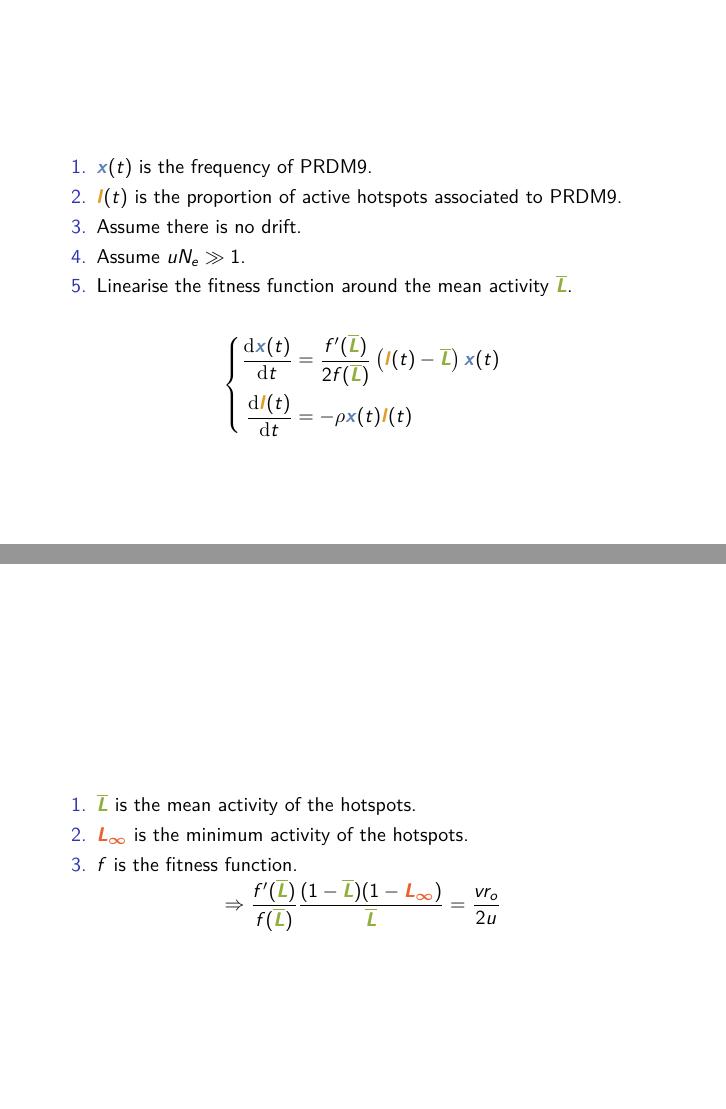
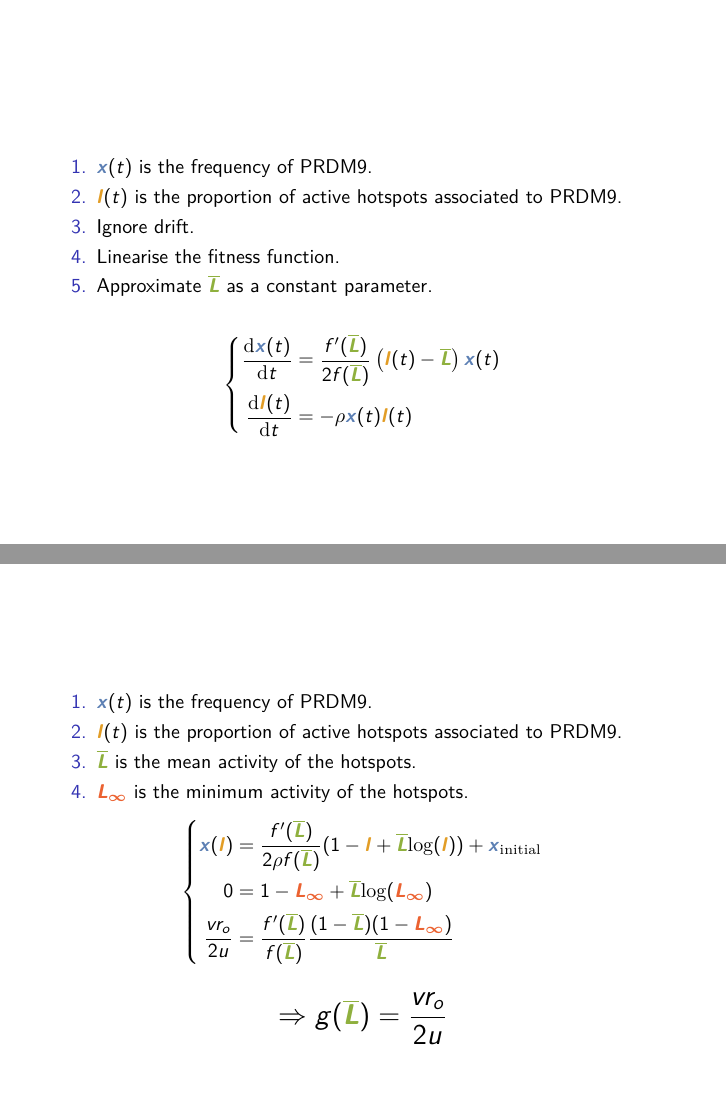
Before and after one commit to ThibaultLatrille/RedQueen, LaTeX slides (presentation.tex): pages 11 and 13 of 16, joined at a grey line. Compiled offline with pdfLaTeX.

Commit message:
The slide on estimated mean activity was not clear

```diff
--- a/presentation.tex
+++ b/presentation.tex
@@ -192,11 +192,12 @@
 
 	\item $\lp(t)$ is the proportion of active hotspots associated to PRDM9.\\
 
-	\item Assume there is no drift.
+	\item Ignore drift.
 
-	\item Assume $ u N_e \gg 1$.
+	\item Linearise the fitness function.
 
-	\item Linearise the fitness function around the mean activity $\Lb$.
+	\item Approximate $\Lb$ as a constant parameter.
+
 
 	\end{enumerate}
 \vspace{15pt}
@@ -233,18 +235,32 @@
 
 
 \begin{frame}
-\vspace{2cm}
+\vspace{1.5cm}
 	\begin{enumerate}
+
+	\item $\xp(t)$ is the frequency of PRDM9.\\
+
+	\item $\lp(t)$ is the proportion of active hotspots associated to PRDM9.\\
 
 	\item $\Lb$ is the mean activity of the hotspots.\\
 
 	\item $\Linf$ is the minimum activity of the hotspots.\\
-
-	\item $f$ is the fitness function.
 	\end{enumerate}
+\vspace{5pt}
+\[
+  \left\{
+      \begin{aligned}
+          \xp(\lp) &= \dfrac{f'(\Lb)}{2 \rho f(\Lb)} (1-\lp + \Lb \mathrm{log}(\lp)) + \xp_{\mathrm{initial}}  \\
+         0 &= 1-\Linf + \Lb \mathrm{log}(\Linf) \\
+        \dfrac{v r_o}{2 u} &= \dfrac{f'(\Lb)}{f(\Lb)} \dfrac{(1- \Lb)(1- \Linf)}{\Lb}  \\
+      \end{aligned}
+    \right.
+\]
+\vspace{5pt}
+\Large
 \[
     \Rightarrow
-    \dfrac{f'(\Lb)}{f(\Lb)} \dfrac{(1- \Lb)(1- \Linf)}{\Lb} = \dfrac{v r_o}{2 u}
+    g(\Lb) = \dfrac{v r_o}{2 u}
 \]
 \end{frame}
 
```
Also changed, not shown: presentation.tex (9 more changed lines).
